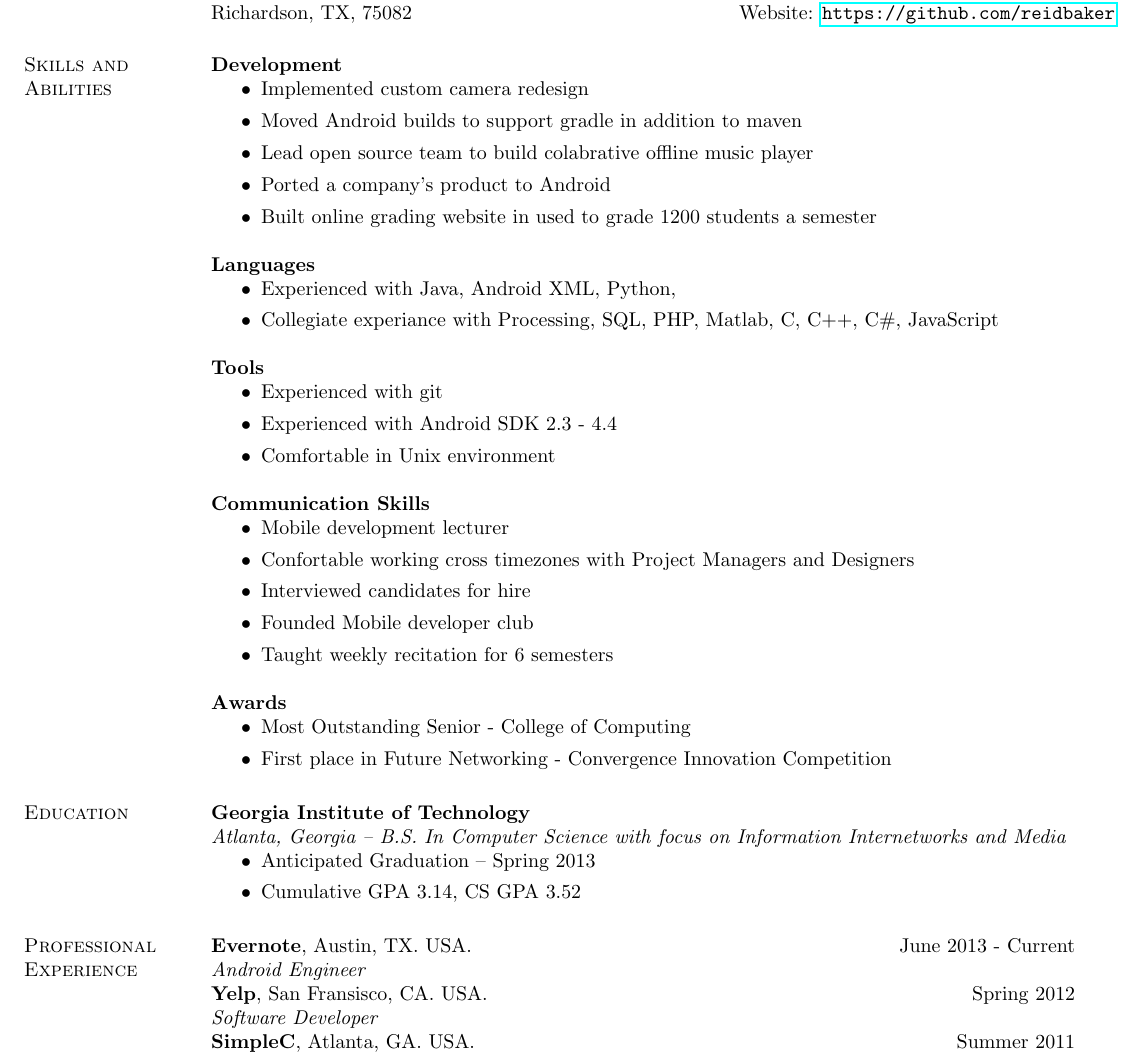
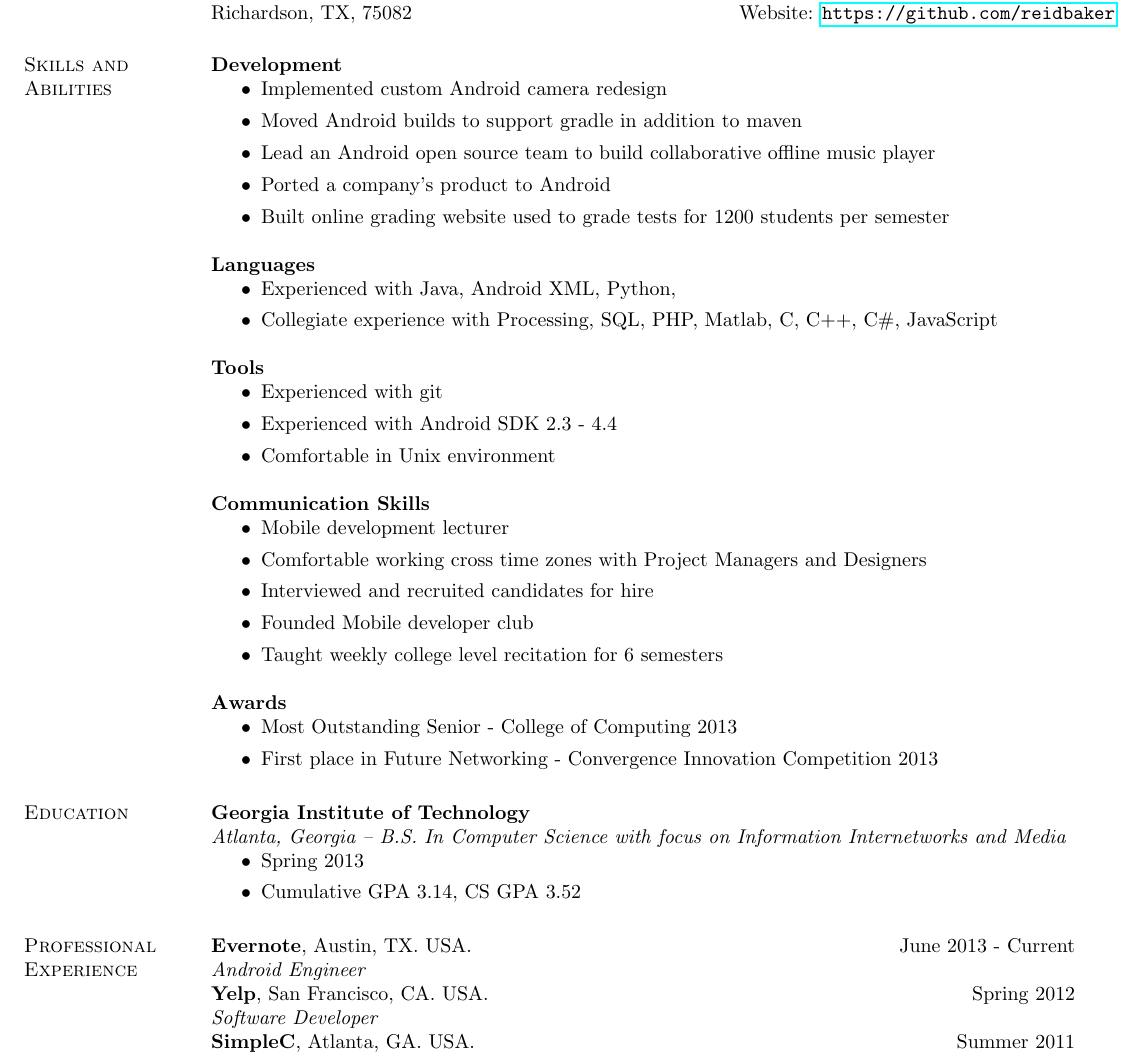
Before and after one commit to reidbaker/Resume, a LaTeX CV (resume.tex): part of the page, cut so that both start at the same text. Compiled offline with pdfLaTeX.

Commit message:
spelling and content changes from Aug review

```diff
--- a/resume.tex
+++ b/resume.tex
@@ -32,17 +32,16 @@ Richardson, TX, 75082  & {Website:} \url{https://github.com/reidbaker}
 \section{\sc Skills and Abilities}
  {\bf Development}
     \begin{itemize}
-    \item Implemented custom camera redesign
+    \item Implemented custom Android camera redesign
     \item Moved Android builds to support gradle in addition to maven
-    \item Lead open source team to build colabrative offline music player
+    \item Lead an Android open source team to build collaborative offline music player
     \item Ported a company's product to Android
-    \item Built online grading website in used to grade 1200 students a
-      semester
+    \item Built online grading website used to grade tests for 1200 students per semester
     \end{itemize}
  {\bf Languages}
     \begin{itemize}
     \item Experienced with Java, Android XML, Python,
-    \item Collegiate experiance with Processing, SQL, PHP, Matlab,  C, C++, C\#, JavaScript
+    \item Collegiate experience with Processing, SQL, PHP, Matlab,  C, C++, C\#, JavaScript
     \end{itemize}
  {\bf Tools}
     \begin{itemize}
@@ -53,29 +52,29 @@ Richardson, TX, 75082  & {Website:} \url{https://github.com/reidbaker}
  {\bf Communication Skills}
     \begin{itemize}
     \item Mobile development lecturer
-    \item Confortable working cross timezones with Project Managers and Designers
-    \item Interviewed candidates for hire
+    \item Comfortable working cross time zones with Project Managers and Designers
+    \item Interviewed and recruited candidates for hire
     \item Founded Mobile developer club
-    \item Taught weekly recitation for 6 semesters
+    \item Taught weekly college level recitation for 6 semesters
     \end{itemize}
  {\bf Awards}
     \begin{itemize}
-    \item Most Outstanding Senior - College of Computing
-    \item First place in Future Networking - Convergence Innovation Competition
+    \item Most Outstanding Senior - College of Computing 2013
+    \item First place in Future Networking - Convergence Innovation Competition 2013
     \end{itemize}
 \section{\sc Education}
     {\bf Georgia Institute of Technology}\\
     {\em Atlanta, Georgia -- B.S. In Computer Science with focus on
       Information Internetworks and Media}
     \begin{itemize}
-    \item Anticipated Graduation -- Spring 2013
+    \item Spring 2013
     \item Cumulative GPA 3.14, CS GPA 3.52
     \end{itemize}
 
 \section{\sc Professional Experience}
     {\bf Evernote}, Austin, TX. USA. \hfill{June 2013 - Current}\\
     {\em Android Engineer} \\
-    {\bf Yelp}, San Fransisco, CA. USA. \hfill{Spring 2012}\\
+    {\bf Yelp}, San Francisco, CA. USA. \hfill{Spring 2012}\\
     {\em Software Developer}\hfill\\
     {\bf SimpleC}, Atlanta, GA. USA. \hfill{Summer 2011}\\
     {\em Mobile Application Internship} \\
```
Also changed, not shown: resume.pdf.
